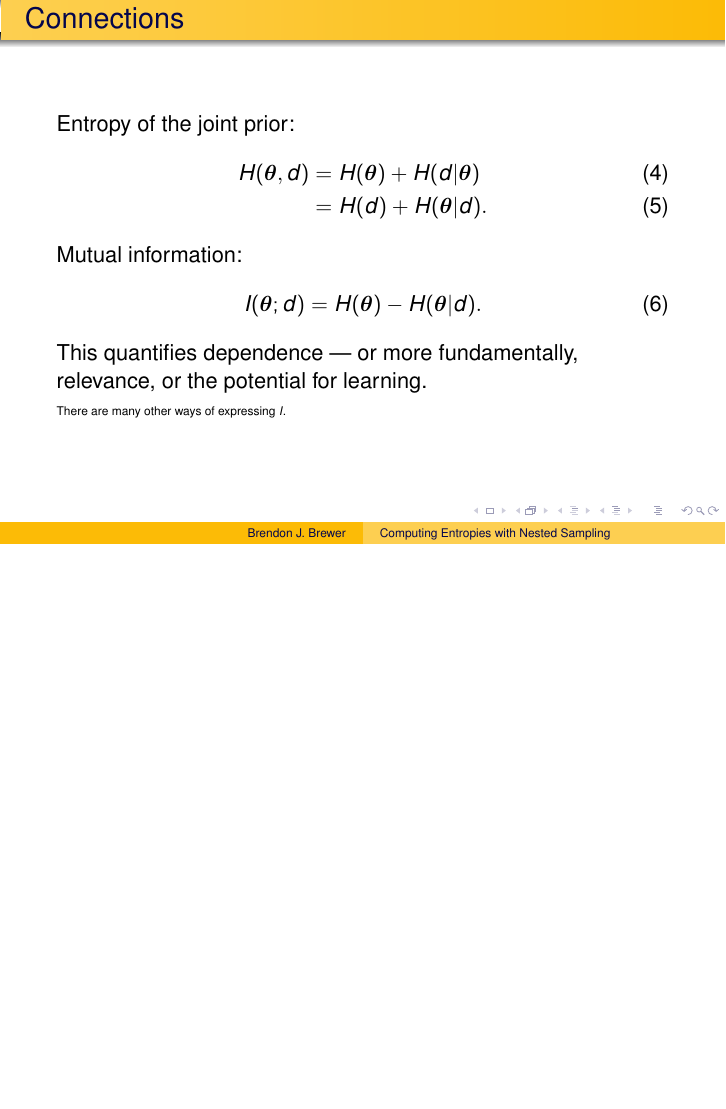
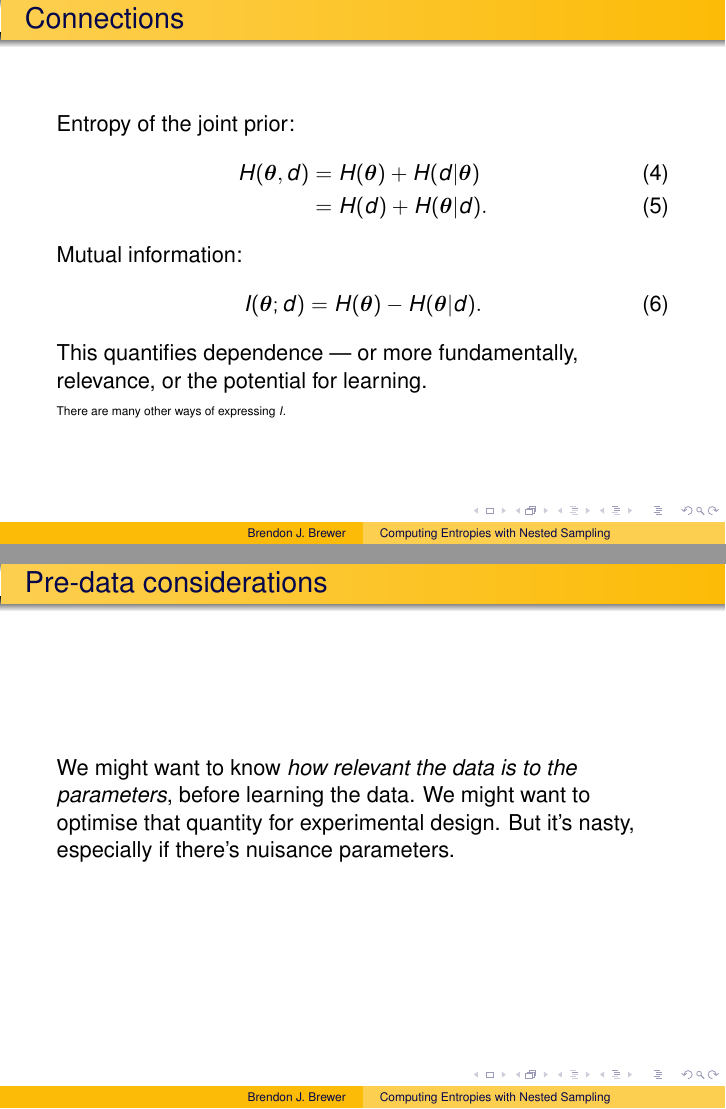
Before and after one commit to eggplantbren/InfoNest, LaTeX slides (talk/ms.tex): page 15 of 17 before the commit and pages 15 and 16 of 18 after it, the two joined at a grey line, the shorter picture padded with empty space. Compiled offline with pdfLaTeX.

Commit message:
Another slide

```diff
--- a/talk/ms.tex
+++ b/talk/ms.tex
@@ -3,6 +3,7 @@
 \usepackage{palatino}
 \usepackage{subfig}
 \usepackage{amsmath}
+\usepackage{amssymb}
 \usepackage{dsfont}
 \usepackage{multimedia}
 \usepackage{hyperref}
@@ -176,6 +177,17 @@ relevance, or the potential for learning.
 \end{frame}
 
 
+% New slide
+\begin{frame}
+\frametitle{Pre-data considerations}
+
+We might want to know {\em how relevant the data is to the parameters},
+before learning the data. We might want to optimise that quantity for
+experimental design. But it's nasty, especially if there's nuisance
+parameters.
+\end{frame}
+
+
 
 
 % New slide
```
